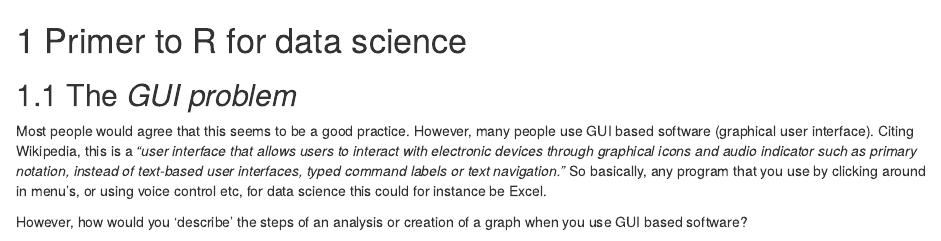
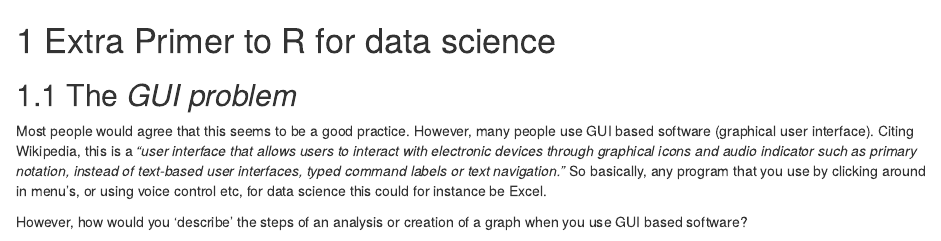
Before and after one commit to ontox-hu/ontoxRepRes, an R Markdown document (03_primer_to_r.Rmd): the page in a window 1100 px wide, from its top. Rendered offline with R 4.5, knitr and Pandoc, with nearby package versions; drawn as R Markdown's standard HTML page in place of the format the file asks for.

Commit message:
title changed

````diff
--- a/03_primer_to_r.Rmd
+++ b/03_primer_to_r.Rmd
@@ -1,4 +1,4 @@
-# Primer to R for data science
+# Extra Primer to R for data science
 
 ```{r setup, include=FALSE}
 knitr::opts_chunk$set(echo = TRUE)
````
